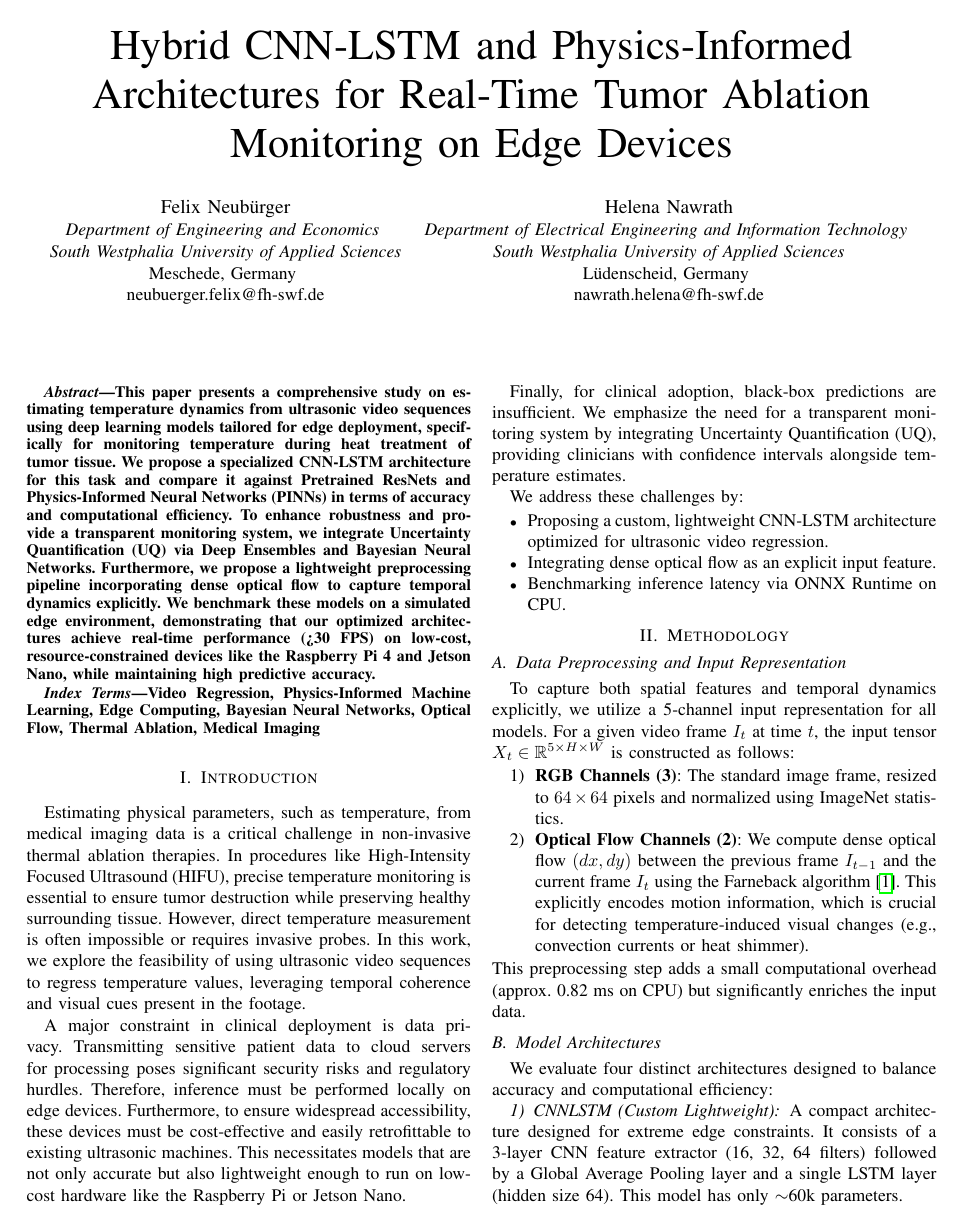
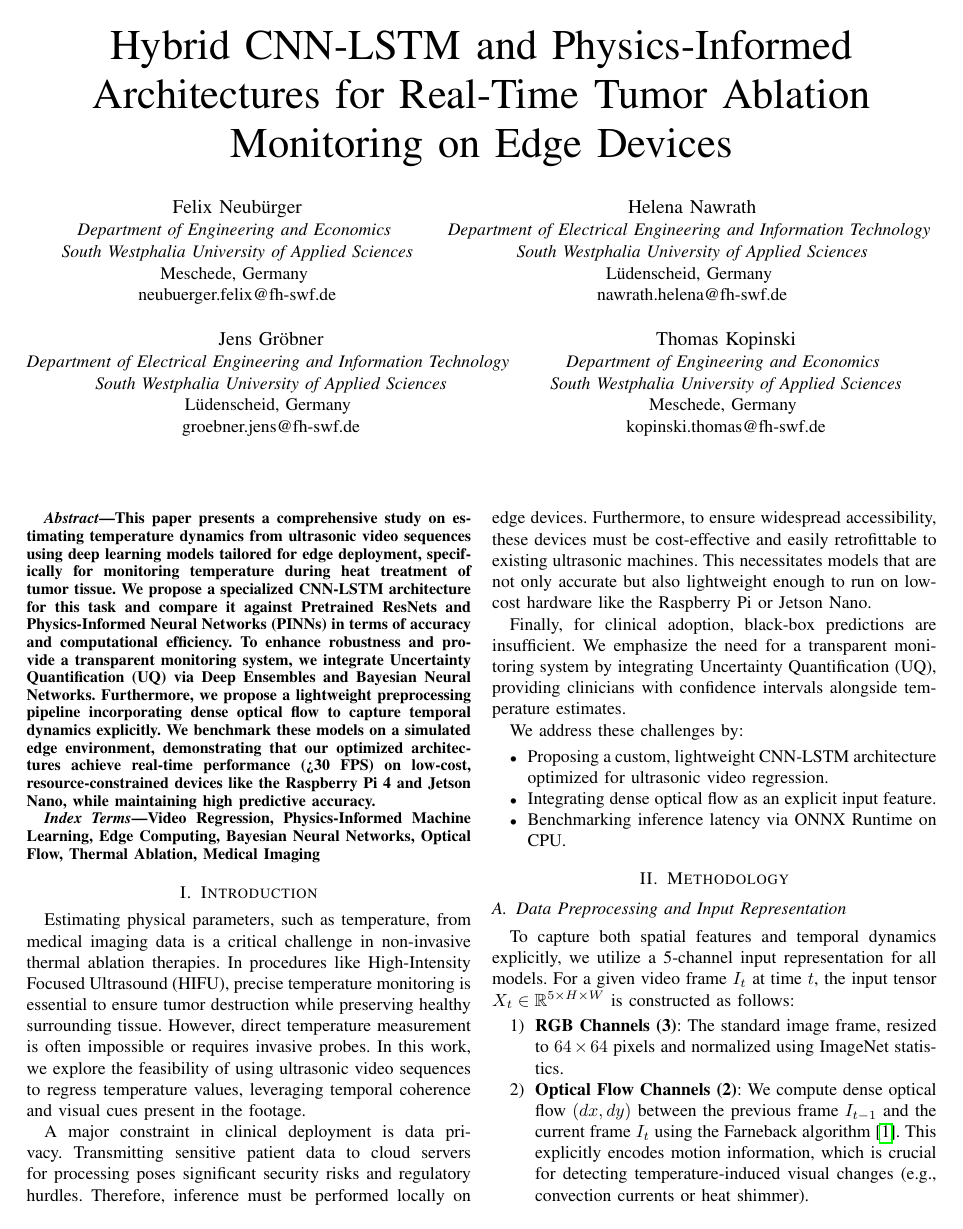
Before and after one commit to FNeubuerger/video_regression, a LaTeX paper (paper/main.tex): page 1 of 2. Compiled offline with pdfLaTeX.

Commit message:
Add authors Jens Gröbner and Thomas Kopinski to the paper

```diff
--- a/paper/main.tex
+++ b/paper/main.tex
@@ -26,6 +26,18 @@ neubuerger.felix@fh-swf.de}
 \textit{South Westphalia University of Applied Sciences}\\
 Lüdenscheid, Germany \\
 nawrath.helena@fh-swf.de}
+\and
+\IEEEauthorblockN{Jens Gröbner}
+\IEEEauthorblockA{\textit{Department of Electrical Engineering and Information Technology} \\
+\textit{South Westphalia University of Applied Sciences}\\
+Lüdenscheid, Germany \\
+groebner.jens@fh-swf.de}
+\and
+\IEEEauthorblockN{Thomas Kopinski}
+\IEEEauthorblockA{\textit{Department of Engineering and Economics} \\
+\textit{South Westphalia University of Applied Sciences}\\
+Meschede, Germany \\
+kopinski.thomas@fh-swf.de}
 }
 
 \maketitle
```
Also changed, not shown: paper/main.pdf.
